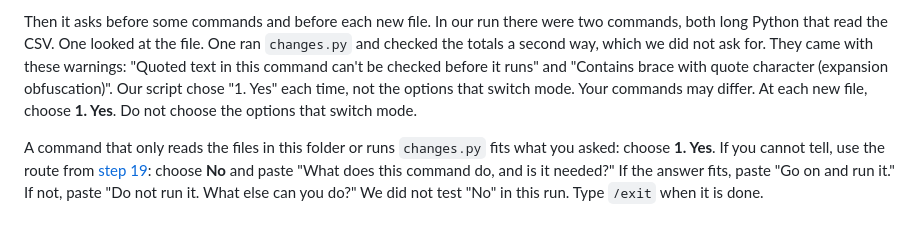
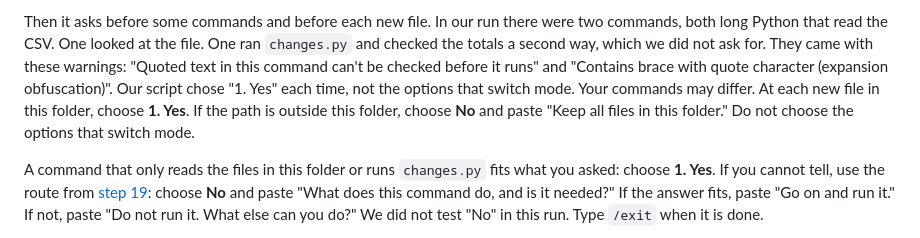
Before and after one commit to jwconsultancyteam/ai-starter-kit, a Markdown page: builder/20-other-models-with-pi/README.md, the part around the change. GitHub-like rendering.

Commit message:
Fix the round 19 medium finding for step 20
Step B: approve a new file only when it is in this folder.

Co-Authored-By: Claude Opus 5.5 <noreply@anthropic.com>

```diff
--- a/builder/20-other-models-with-pi/README.md
+++ b/builder/20-other-models-with-pi/README.md
@@ -150,7 +150,7 @@ Then it asks before some commands and before each new file. In our run there wer
 read the CSV. One looked at the file. One ran `changes.py` and checked the totals a second way, which we did not ask for.
 They came with these warnings: "Quoted text in this command can't be checked before it runs" and "Contains brace with
 quote character (expansion obfuscation)". Our script chose "1. Yes" each time, not the options that switch mode. Your
-commands may differ. At each new file, choose **1. Yes**. Do not choose the options that switch mode.
+commands may differ. At each new file in this folder, choose **1. Yes**. If the path is outside this folder, choose **No** and paste "Keep all files in this folder." Do not choose the options that switch mode.
 
 A command that only reads the files in this folder or runs `changes.py` fits what you asked: choose **1. Yes**. If you cannot tell, use the
 route from [step 19](../19-tests-and-security-checks/): choose **No** and paste "What does this command do, and is it
```
